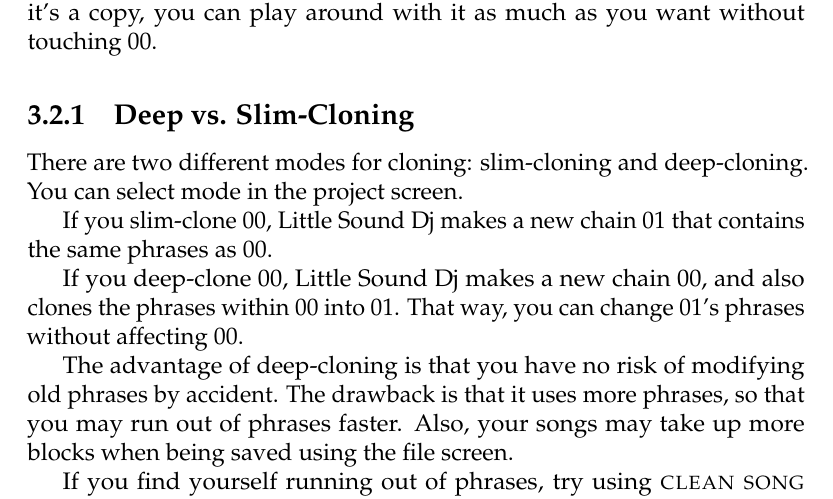
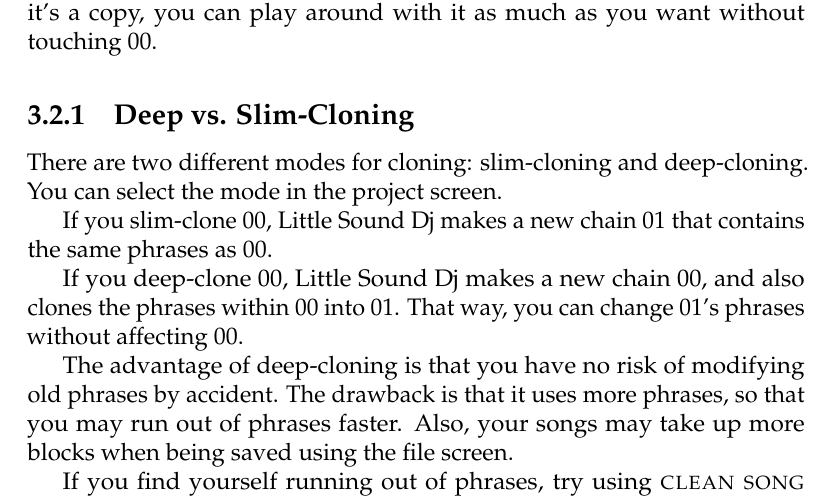
Before and after one commit to jkotlinski/lsdj-doc, a LaTeX thesis (lsdj-manual.tex, which reads advanced.tex): part of page 38 of 72, cut so that both start at the same text. Compiled offline with pdfLaTeX.

Commit message:
Update advanced.tex

```diff
--- a/advanced.tex
+++ b/advanced.tex
@@ -35,7 +35,7 @@
 
 \subsection{Deep vs. Slim-Cloning}
 
-There are two different modes for cloning: slim-cloning and deep-cloning. You can select mode in the project screen.
+There are two different modes for cloning: slim-cloning and deep-cloning. You can select the mode in the project screen.
 
 If you slim-clone 00, Little Sound Dj makes a new chain 01 that
 contains the same phrases as 00.
```
